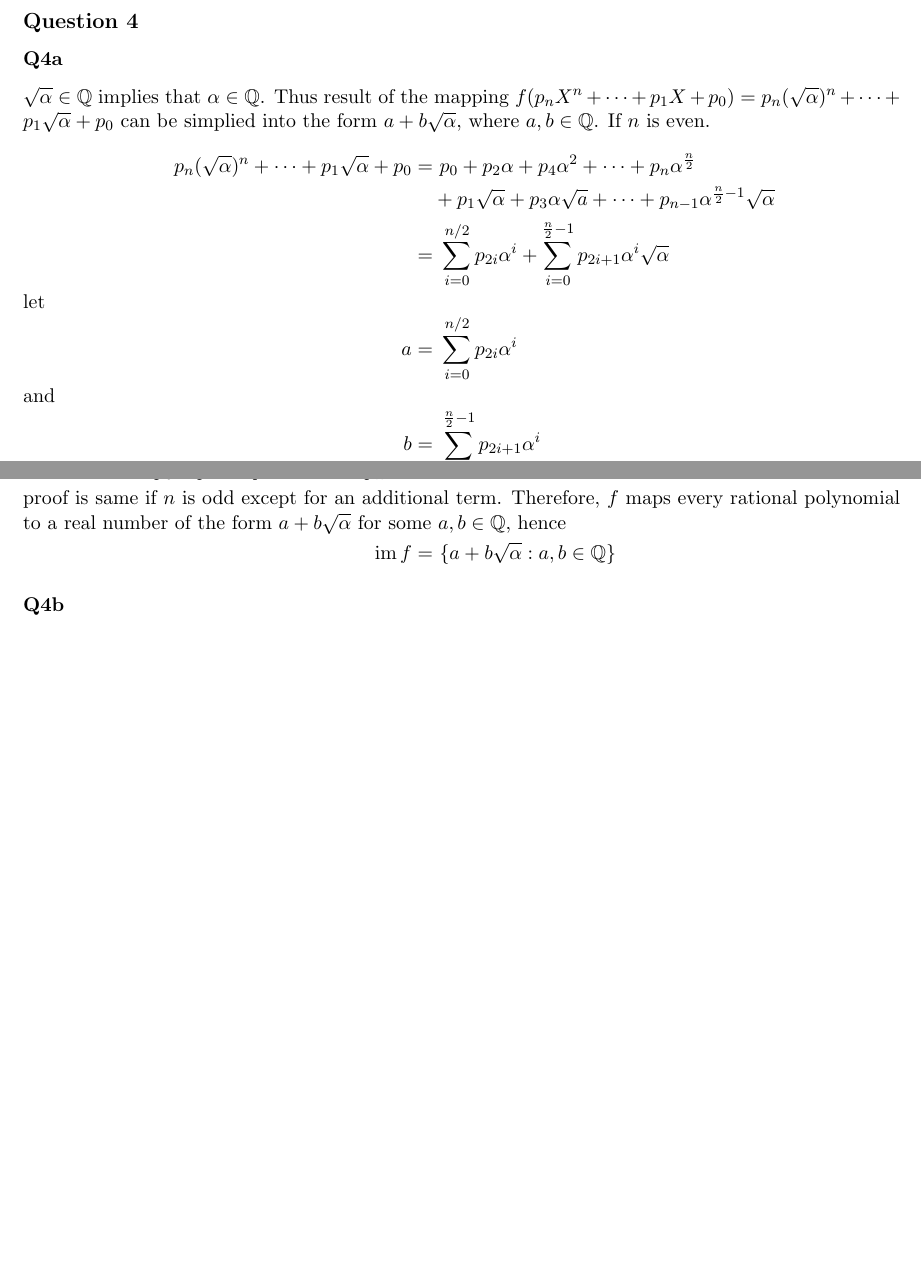
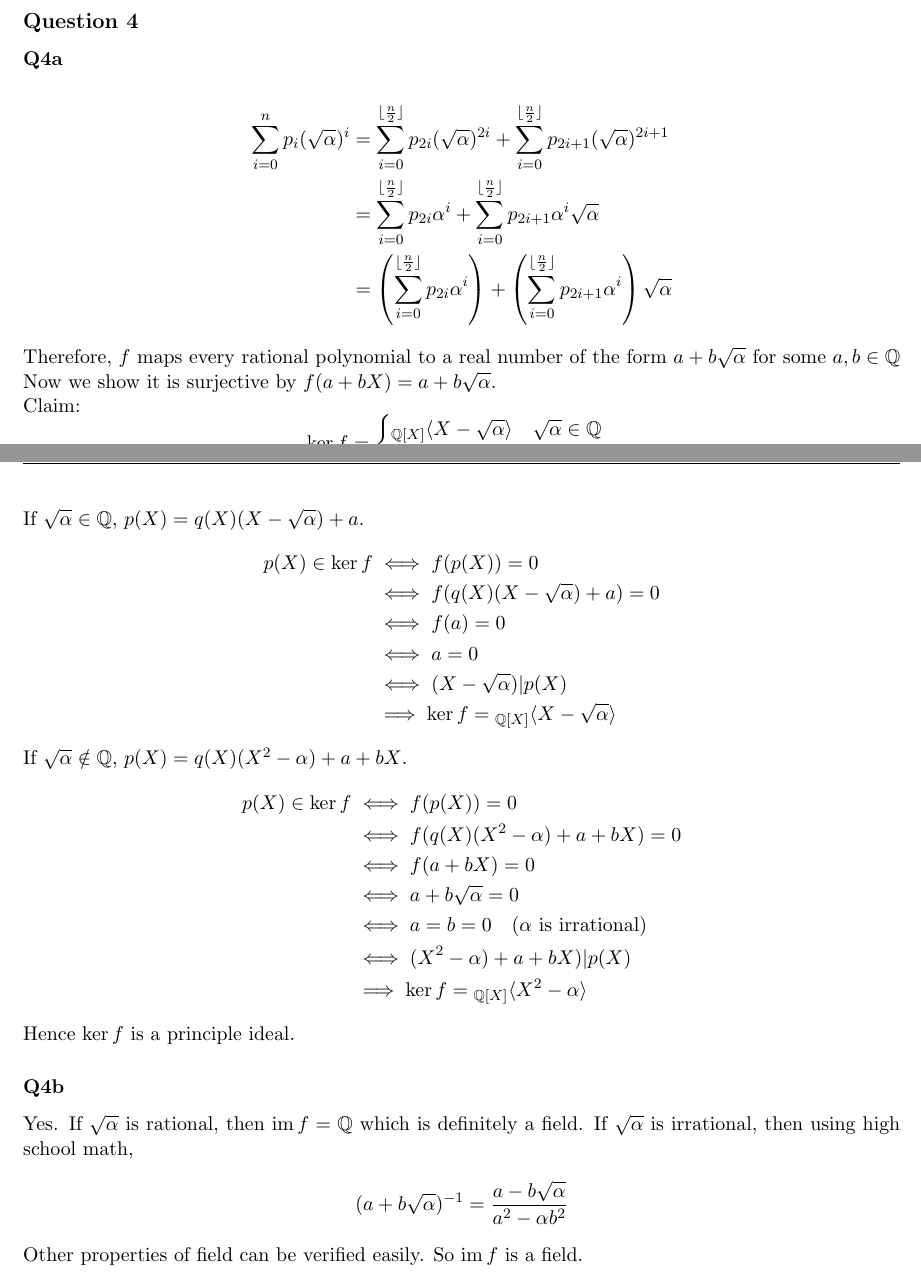
Before and after one commit to gc625/HAlgPapers, a LaTeX document (main.tex, which reads years/1920.tex): two parts of pages 11 and 12 of 16, joined at a grey line, cut so that both start at the same text, the shorter picture padded with empty space. Compiled offline with pdfLaTeX.

Commit message:
Done 1920 Q4

```diff
--- a/years/1920.tex
+++ b/years/1920.tex
@@ -209,22 +209,54 @@ By constructive method,
 \paragraph{(iv)}
 \subsection{Question 4}
 \subsubsection{Q4a}
-$\sqrt{\alpha}\in\Q$ implies that $\alpha\in\Q$. Thus result of the mapping $f(p_nX^n+\cdots+p_1X+p_0)= p_n(\sqrt{\alpha})^n+\cdots+p_1\sqrt{\alpha}+p_0$ can be simplied into the form $a+b\sqrt{\alpha}$, where $a,b\in\Q$. If $n$ is even.
 \begin{align*}
-	p_n(\sqrt{\alpha})^n+\cdots+p_1\sqrt{\alpha}+p_0=           & \ p_0+p_2\alpha+p_4\alpha^2+\cdots+p_n\alpha^{\frac{n}{2}}                                   \\
-	                                                            & +p_1\sqrt{\alpha}+p_3\alpha\sqrt{a}+\cdots+p_{n-1}\alpha^{\frac{n}{2}-1}\sqrt{\alpha}        \\
-	=                                                           & \ \sum_{i=0}^{n/2}p_{2i}\alpha^{i}+\sum_{i=0}^{\frac{n}{2}-1}p_{2i+1}\alpha^{i}\sqrt{\alpha}
-	\st{let}
-	a=                                                          & \ \sum_{i=0}^{n/2}p_{2i}\alpha^{i}                                                           \\
-	\st{and}
-	b=                                                          & \ \sum_{i=0}^{\frac{n}{2}-1}p_{2i+1}\alpha^{i}
-	\st{to get}
-	\ p_0+p_2\alpha+p_4\alpha^2+\cdots+p_n\alpha^{\frac{n}{2}}= & \ a+b\sqrt{\alpha}
-	\st{proof is same if $n$ is odd except for an additional term. Therefore, $f$ maps every rational polynomial to a real number of the form $a+b\sqrt{\alpha}$ for some $a,b\in\Q$, hence}
-	\im{f}=                                                     & \ \{a+b\sqrt{\alpha}:a,b\in\Q\}
+	\sum_{i = 0}^{n}{p_{i}(\sqrt{\alpha})^i}
+	 & = \sum_{i = 0}^{\lfloor \frac{n}{2} \rfloor}{p_{2i}(\sqrt{\alpha})^{2i}}
+	+ \sum_{i = 0}^{\lfloor \frac{n}{2} \rfloor}{p_{2i+1}(\sqrt{\alpha})^{2i+1}} \\
+	 & = \sum_{i = 0}^{\lfloor \frac{n}{2} \rfloor}{p_{2i}\alpha^i}
+	+ \sum_{i = 0}^{\lfloor \frac{n}{2} \rfloor}{p_{2i+1}\alpha^i\sqrt{\alpha}}  \\
+	 & = \left(\sum_{i = 0}^{\lfloor \frac{n}{2} \rfloor}{p_{2i}\alpha^i}\right)
+	+ \left(\sum_{i = 0}^{\lfloor \frac{n}{2} \rfloor}{p_{2i+1}\alpha^i}\right)\sqrt{\alpha}
 \end{align*}
-
+Therefore, $f$ maps every rational polynomial to a real number of the form $a+b\sqrt{\alpha}$ for some $a,b\in\Q$
+Now we show it is surjective by \(f(a+bX) = a + b\sqrt{\alpha}\).
+\newline
+Claim:
+\begin{equation*}
+	\ker{f} =
+	\begin{cases}
+		{}_{\Q[X]}\langle X - \sqrt{\alpha} \rangle & \sqrt{\alpha} \in \Q \\
+		{}_{\Q[X]}\langle X^2 - \alpha \rangle      & \text{otherwise}
+	\end{cases}
+\end{equation*}
+If \(\sqrt{\alpha} \in \Q\), \(p(X) = q(X) (X - \sqrt{\alpha}) + a\).
+\begin{align*}
+	p(X) \in \ker{f}
+	 & \iff f(p(X)) = 0                                               \\
+	 & \iff f(q(X) (X - \sqrt{\alpha}) + a) = 0                       \\
+	 & \iff f(a) = 0                                                  \\
+	 & \iff a = 0                                                     \\
+	 & \iff (X - \sqrt{\alpha}) | p(X)                                \\
+	 & \implies \ker{f} = {}_{\Q[X]}\langle X - \sqrt{\alpha} \rangle
+\end{align*}
+If \(\sqrt{\alpha} \notin \Q\), \(p(X) = q(X) (X^2 - \alpha) + a + bX\).
+\begin{align*}
+	p(X) \in \ker{f}
+	 & \iff f(p(X)) = 0                                          \\
+	 & \iff f(q(X) (X^2 - \alpha) + a + bX) = 0                  \\
+	 & \iff f(a + bX) = 0                                        \\
+	 & \iff a + b \sqrt{\alpha} = 0                              \\
+	 & \iff a = b = 0 \quad\text{($\alpha$ is irrational)}       \\
+	 & \iff (X^2 - \alpha) + a + bX) | p(X)                      \\
+	 & \implies \ker{f} = {}_{\Q[X]}\langle X^2 - \alpha \rangle
+\end{align*}
+Hence \(\ker{f}\) is a principle ideal.
 \subsubsection{Q4b}
-% Yes.
-% If \(\sqrt{\alpha}\) is rational, then \(\im{f} = \Q\) which is definitely a field.
-% If \(\sqrt{\alpha}\) is irrational,
+Yes.
+If \(\sqrt{\alpha}\) is rational, then \(\im{f} = \Q\) which is definitely a field.
+If \(\sqrt{\alpha}\) is irrational, then using high school math,
+\begin{align*}
+	(a + b\sqrt{\alpha})^{-1} = \frac{a - b \sqrt{\alpha}}{a^2 - \alpha b^2}
+\end{align*}
+Other properties of field can be verified easily.
+So \(\im{f}\) is a field.
```
